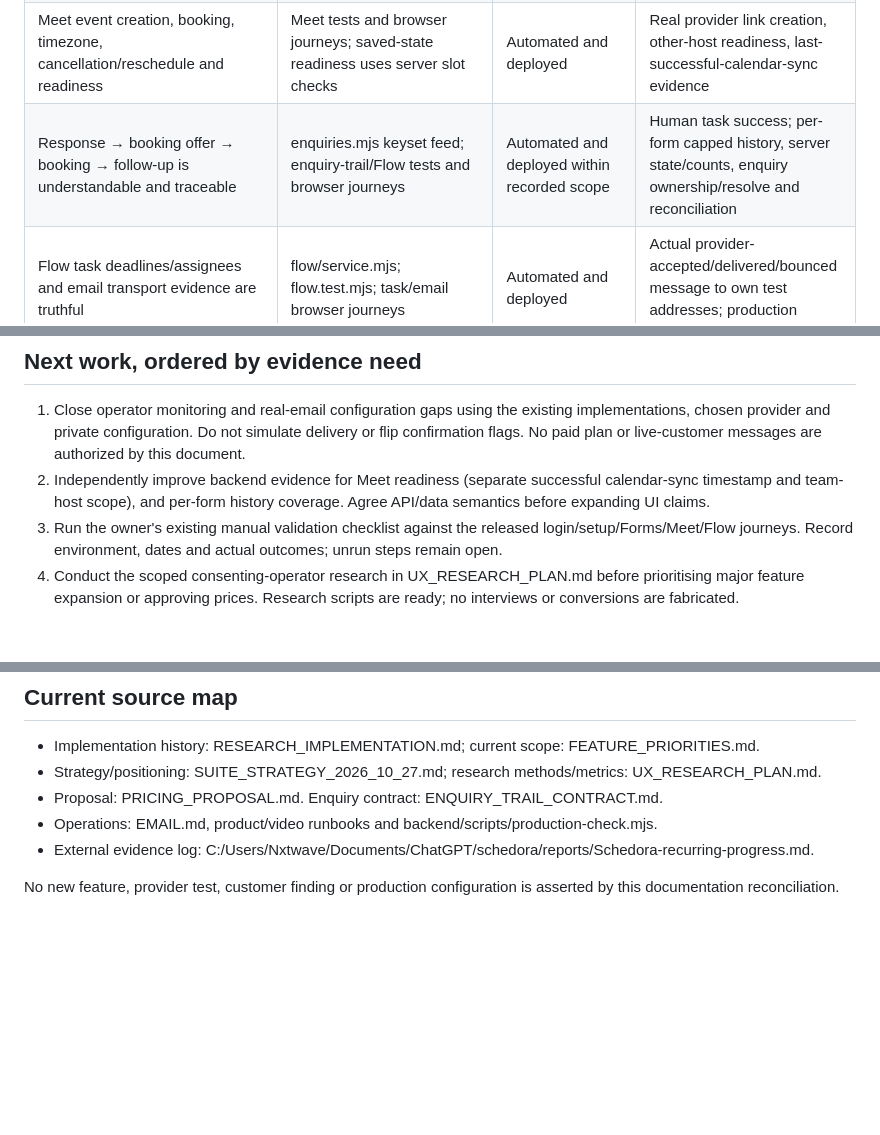
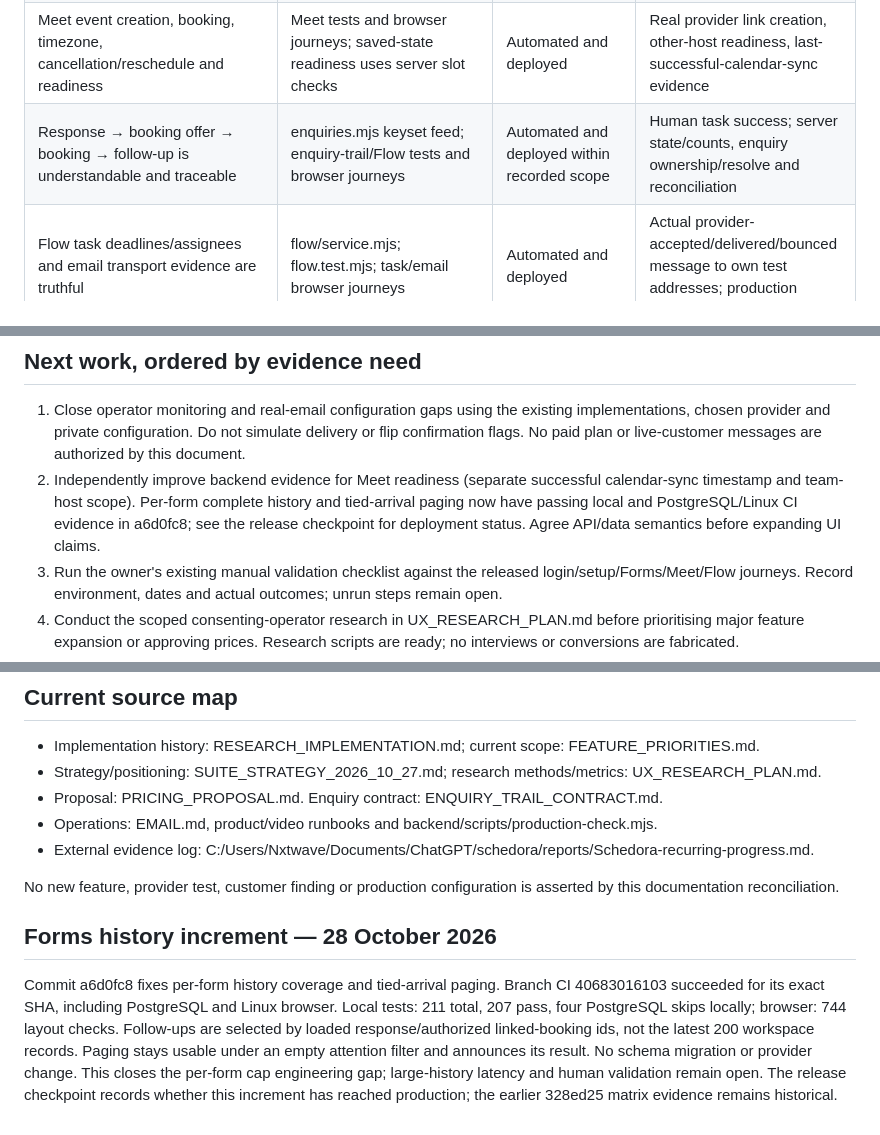
Before and after one commit to bhanukiran12/schedora, a Markdown page: docs/RELEASE_ACCEPTANCE.md, 3 parts joined by grey strips. GitHub-like rendering; blank space fills up the shorter version.

Commit message:
Record verified Forms history acceptance evidence

```diff
--- a/docs/RELEASE_ACCEPTANCE.md
+++ b/docs/RELEASE_ACCEPTANCE.md
@@ -13,7 +13,7 @@ Implemented code, automated tests, deployment health, real-provider results and
 | Independent product identity, login/signup, appropriate setup; Suite retains all three | context.mjs, account.mjs, shell.mjs, onboarding.mjs; final browser host journeys, 736 layout checks; eight live auth URLs return 200/noindex | Automated and deployed | Real Google sign-in across subdomains, user task comprehension |
 | Saved/published Forms, conditional required fields, safe retry/quota enforcement | forms-reliability.test.mjs, forms-publish-check.test.mjs; real PostgreSQL CI; browser draft/publish/submit/conflict journeys | Automated and deployed | Own-workspace human end-to-end result; production data audit remains separate |
 | Meet event creation, booking, timezone, cancellation/reschedule and readiness | Meet tests and browser journeys; saved-state readiness uses server slot checks | Automated and deployed | Real provider link creation, other-host readiness, last-successful-calendar-sync evidence |
-| Response → booking offer → booking → follow-up is understandable and traceable | enquiries.mjs keyset feed; enquiry-trail/Flow tests and browser journeys | Automated and deployed within recorded scope | Human task success; per-form capped history, server state/counts, enquiry ownership/resolve and reconciliation |
+| Response → booking offer → booking → follow-up is understandable and traceable | enquiries.mjs keyset feed; enquiry-trail/Flow tests and browser journeys | Automated and deployed within recorded scope | Human task success; server state/counts, enquiry ownership/resolve and reconciliation |
 | Flow task deadlines/assignees and email transport evidence are truthful | flow/service.mjs; flow.test.mjs; task/email browser journeys | Automated and deployed | Actual provider-accepted/delivered/bounced message to own test addresses; production remains outbox |
 | Accessible navigation, control labels, errors and responsive layouts | Browser keyboard/drawer/focus, contrast and zoom/reflow checks; reviewed screenshots | Automated/visual evidence | Real screen-reader check and consenting human task study; do not claim a complete WCAG audit |
 | Real email operations | Production config previously read as outbox; code separates outbox/acceptance/delivery | Open operational gate | Configure selected real provider privately, signed delivery webhook, own-inbox receipt and controlled failure evidence |
@@ -26,7 +26,7 @@ Implemented code, automated tests, deployment health, real-provider results and
 ## Next work, ordered by evidence need
 
 1. Close operator monitoring and real-email configuration gaps using the existing implementations, chosen provider and private configuration. Do not simulate delivery or flip confirmation flags. No paid plan or live-customer messages are authorized by this document.
-2. Independently improve backend evidence for Meet readiness (separate successful calendar-sync timestamp and team-host scope), and per-form history coverage. Agree API/data semantics before expanding UI claims.
+2. Independently improve backend evidence for Meet readiness (separate successful calendar-sync timestamp and team-host scope). Per-form complete history and tied-arrival paging now have passing local and PostgreSQL/Linux CI evidence in a6d0fc8; see the release checkpoint for deployment status. Agree API/data semantics before expanding UI claims.
 3. Run the owner's existing manual validation checklist against the released login/setup/Forms/Meet/Flow journeys. Record environment, dates and actual outcomes; unrun steps remain open.
 4. Conduct the scoped consenting-operator research in UX_RESEARCH_PLAN.md before prioritising major feature expansion or approving prices. Research scripts are ready; no interviews or conversions are fabricated.
 5. Enable production video only after its operational, smoke and budget gates are genuinely met. AWS migration remains separate and blocked by account readiness.
@@ -40,3 +40,8 @@ Implemented code, automated tests, deployment health, real-provider results and
 - External evidence log: C:/Users/Nxtwave/Documents/ChatGPT/schedora/reports/Schedora-recurring-progress.md.
 
 No new feature, provider test, customer finding or production configuration is asserted by this documentation reconciliation.
+
+
+## Forms history increment — 28 October 2026
+
+Commit a6d0fc8 fixes per-form history coverage and tied-arrival paging. Branch CI 40683016103 succeeded for its exact SHA, including PostgreSQL and Linux browser. Local tests: 211 total, 207 pass, four PostgreSQL skips locally; browser: 744 layout checks. Follow-ups are selected by loaded response/authorized linked-booking ids, not the latest 200 workspace records. Paging stays usable under an empty attention filter and announces its result. No schema migration or provider change. This closes the per-form cap engineering gap; large-history latency and human validation remain open. The release checkpoint records whether this increment has reached production; the earlier 328ed25 matrix evidence remains historical.
```
Also changed, not shown: docs/ENQUIRY_TRAIL_CONTRACT.md (+2 -2 lines), docs/FEATURE_PRIORITIES.md (+1 -1 lines).
